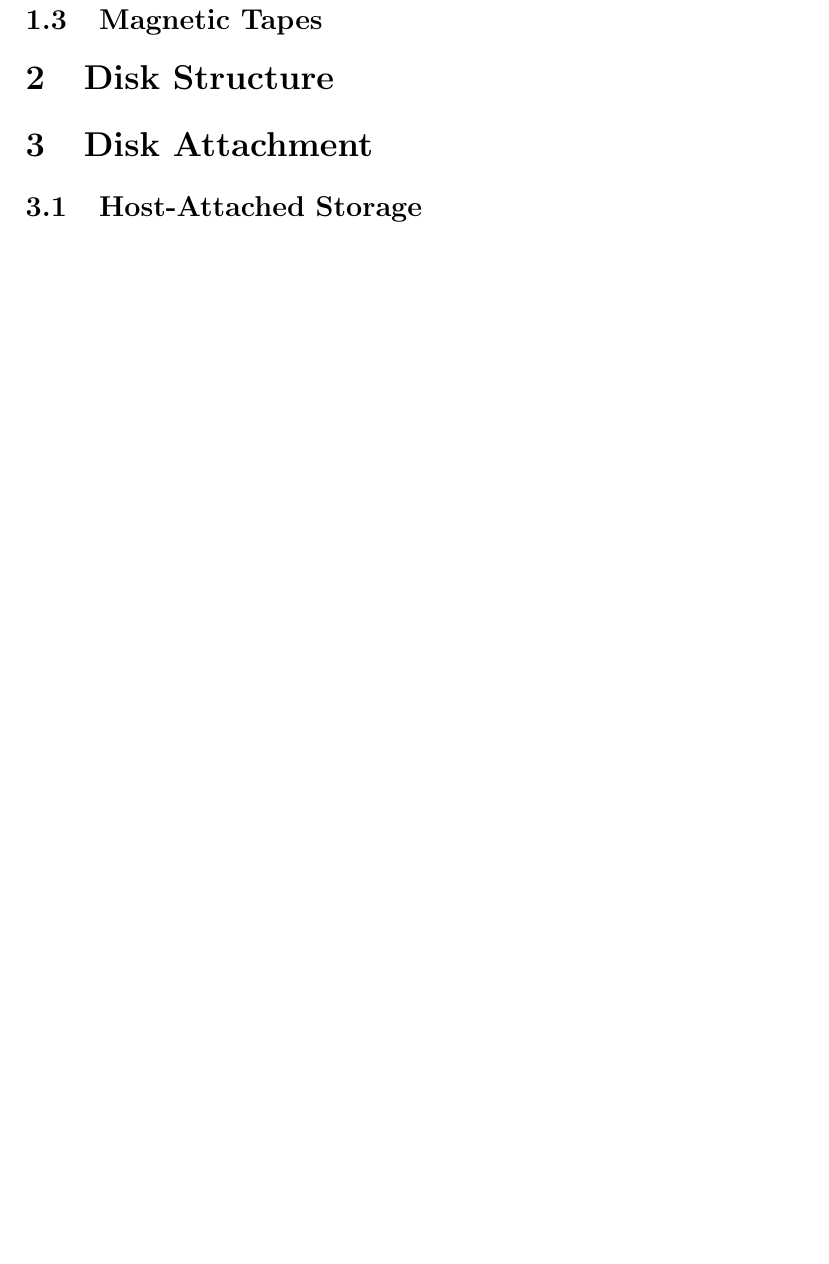
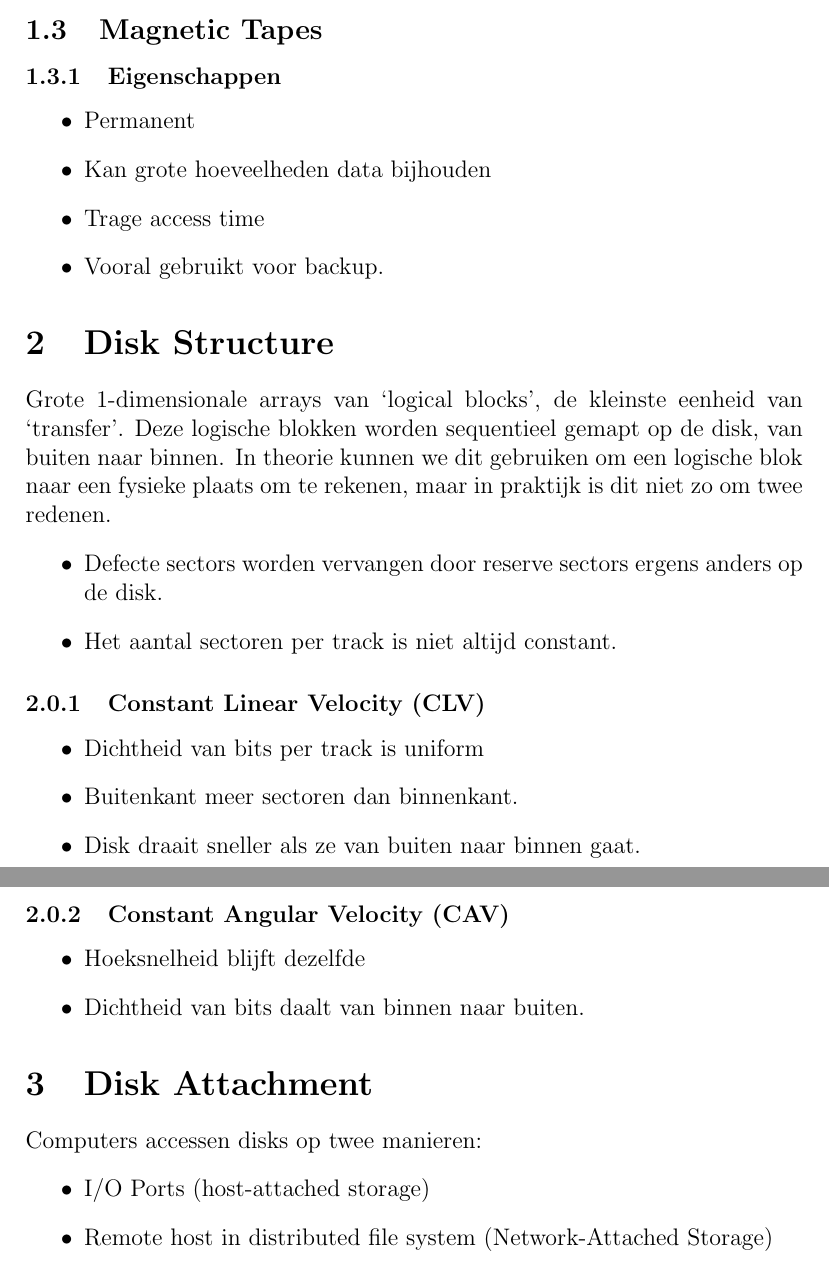
Before and after one commit to MidasLamb/2BachInfo, a LaTeX document (BesturingsSystemen/Chapter12.tex): part of page 4 of 4 before the commit and two parts of pages 4 and 5 of 6 after it, the two joined at a grey line, cut so that both start at the same text, the shorter picture padded with empty space. Compiled offline with pdfLaTeX.

Commit message:
Added more to Chapter 12

```diff
--- a/BesturingsSystemen/Chapter12.tex
+++ b/BesturingsSystemen/Chapter12.tex
@@ -40,2 +61 @@ Soorten I/O bus:
 
-\subsection{Solid-State Disks}
@@ -42,8 +65,37 @@ Soorten I/O bus:
 \subsection{Magnetic Tapes}
+\subsubsection{Eigenschappen}
+\begin{itemize}
+	\item Permanent
+	\item Kan grote hoeveelheden data bijhouden
+	\item Trage access time
+	\item Vooral gebruikt voor backup.
+\end{itemize}
 %-----------------------------------------------------------------------------------
 \section{Disk Structure}
+Grote 1-dimensionale arrays van `logical blocks', de kleinste eenheid van `transfer'. Deze logische blokken worden sequentieel gemapt op de disk, van buiten naar binnen. In theorie kunnen we dit gebruiken om een logische blok naar een fysieke plaats om te rekenen, maar in praktijk is dit niet zo om twee redenen.
+\begin{itemize}
+	\item Defecte sectors worden vervangen door reserve sectors ergens anders op de disk.
+	\item Het aantal sectoren per track is niet altijd constant.
+\end{itemize}
+\subsubsection{Constant Linear Velocity (CLV)}
+\begin{itemize}
+	\item Dichtheid van bits per track is uniform
+	\item Buitenkant meer sectoren dan binnenkant.
+	\item Disk draait sneller als ze van buiten naar binnen gaat.
+\end{itemize}
+\subsubsection{Constant Angular Velocity (CAV)}
+\begin{itemize}
+	\item Hoeksnelheid blijft dezelfde
+	\item Dichtheid van bits daalt van binnen naar buiten.
+\end{itemize}
+
 %-----------------------------------------------------------------------------------
 \section{Disk Attachment}
+Computers accessen disks op twee manieren:
+\begin{itemize}
+	\item I/O Ports (host-attached storage)
+	\item Remote host in distributed file system (Network-Attached Storage)
+\end{itemize}
 \subsection{Host-Attached Storage}
 \subsection{Network-Attached Storage}
 \subsection{Storage-Area Network}
```
Also changed, not shown: BesturingsSystemen/Chapter12.tex (26 more changed lines).
